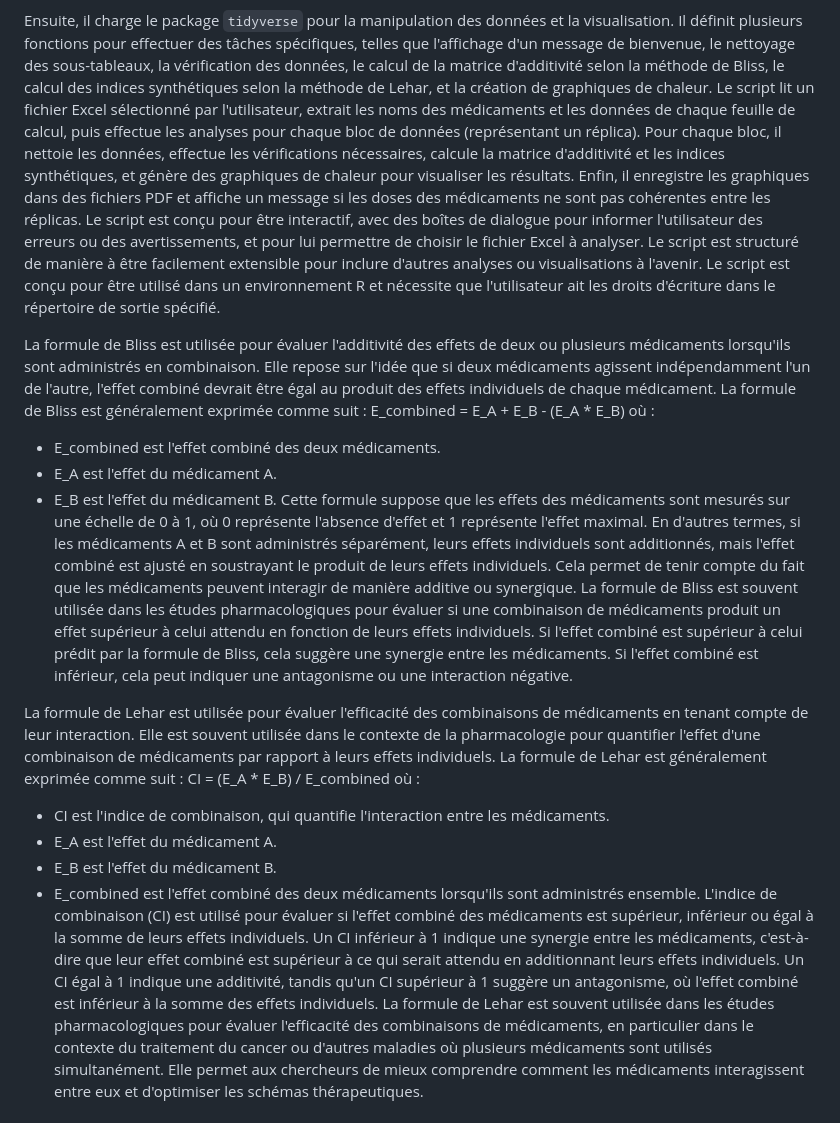
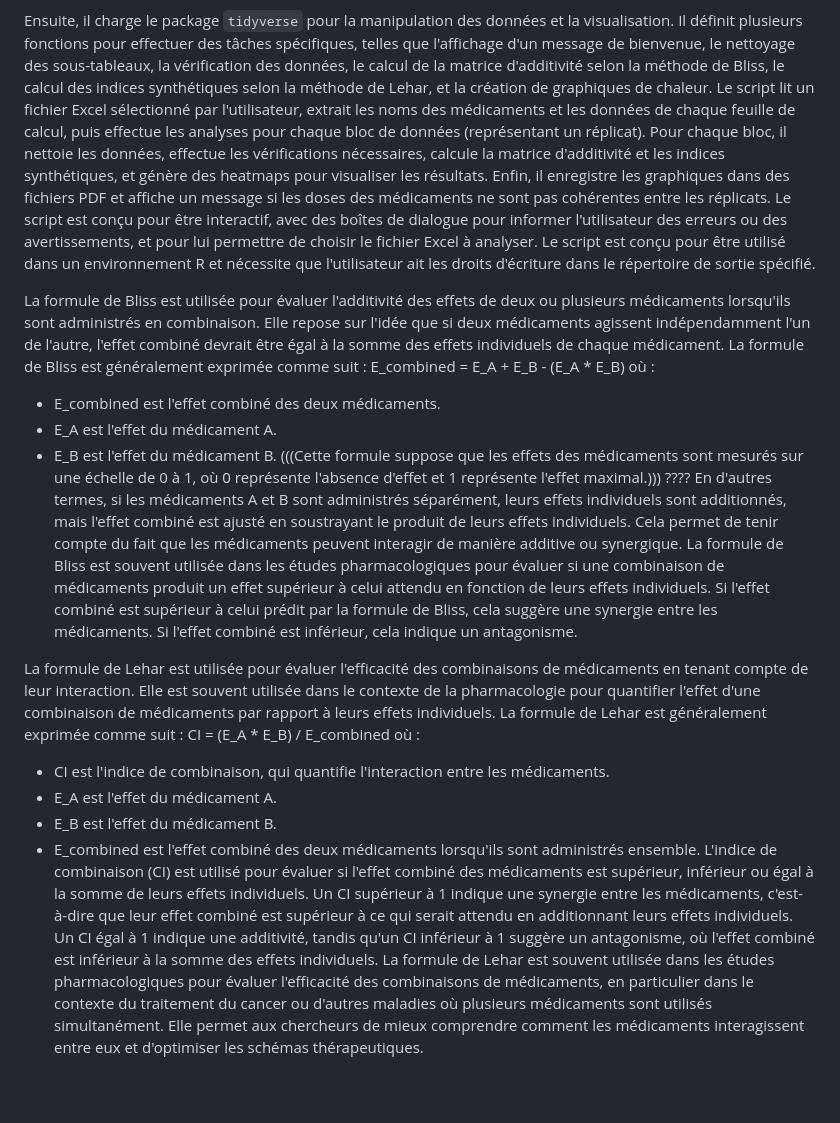
Before and after one commit to mathilde-robin/EDITH, a Markdown page: ABOUT.md, the part around the change. Rendered like a GitHub page; blank space fills up the shorter version.

```diff
--- a/ABOUT.md
+++ b/ABOUT.md
@@ -11,22 +11,21 @@ photo feuilles excel
 photo 3 drogues + replicats
 
 Ensuite, il charge le package `tidyverse` pour la manipulation des données et la visualisation. Il définit plusieurs fonctions pour effectuer des tâches spécifiques, telles que l'affichage d'un message de bienvenue, le nettoyage des sous-tableaux, la vérification des données, le calcul de la matrice d'additivité selon la méthode de Bliss, le calcul des indices synthétiques selon la méthode de Lehar, et la création de graphiques de chaleur.
-Le script lit un fichier Excel sélectionné par l'utilisateur, extrait les noms des médicaments et les données de chaque feuille de calcul, puis effectue les analyses pour chaque bloc de données (représentant un réplica). Pour chaque bloc, il nettoie les données, effectue les vérifications nécessaires, calcule la matrice d'additivité et les indices synthétiques, et génère des graphiques de chaleur pour visualiser les résultats.
-Enfin, il enregistre les graphiques dans des fichiers PDF et affiche un message si les doses des médicaments ne sont pas cohérentes entre les réplicas.
+Le script lit un fichier Excel sélectionné par l'utilisateur, extrait les noms des médicaments et les données de chaque feuille de calcul, puis effectue les analyses pour chaque bloc de données (représentant un réplicat). Pour chaque bloc, il nettoie les données, effectue les vérifications nécessaires, calcule la matrice d'additivité et les indices synthétiques, et génère des heatmaps pour visualiser les résultats.
+Enfin, il enregistre les graphiques dans des fichiers PDF et affiche un message si les doses des médicaments ne sont pas cohérentes entre les réplicats.
 Le script est conçu pour être interactif, avec des boîtes de dialogue pour informer l'utilisateur des erreurs ou des avertissements, et pour lui permettre de choisir le fichier Excel à analyser.
-Le script est structuré de manière à être facilement extensible pour inclure d'autres analyses ou visualisations à l'avenir.
 Le script est conçu pour être utilisé dans un environnement R et nécessite que l'utilisateur ait les droits d'écriture dans le répertoire de sortie spécifié.
 
-La formule de Bliss est utilisée pour évaluer l'additivité des effets de deux ou plusieurs médicaments lorsqu'ils sont administrés en combinaison. Elle repose sur l'idée que si deux médicaments agissent indépendamment l'un de l'autre, l'effet combiné devrait être égal au produit des effets individuels de chaque médicament.
+La formule de Bliss est utilisée pour évaluer l'additivité des effets de deux ou plusieurs médicaments lorsqu'ils sont administrés en combinaison. Elle repose sur l'idée que si deux médicaments agissent indépendamment l'un de l'autre, l'effet combiné devrait être égal à la somme des effets individuels de chaque médicament.
 La formule de Bliss est généralement exprimée comme suit :
 E_combined = E_A + E_B - (E_A * E_B)
 où :
 - E_combined est l'effet combiné des deux médicaments.
 - E_A est l'effet du médicament A.
 - E_B est l'effet du médicament B.
-Cette formule suppose que les effets des médicaments sont mesurés sur une échelle de 0 à 1, où 0 représente l'absence d'effet et 1 représente l'effet maximal.
+(((Cette formule suppose que les effets des médicaments sont mesurés sur une échelle de 0 à 1, où 0 représente l'absence d'effet et 1 représente l'effet maximal.))) ????
 En d'autres termes, si les médicaments A et B sont administrés séparément, leurs effets individuels sont additionnés, mais l'effet combiné est ajusté en soustrayant le produit de leurs effets individuels. Cela permet de tenir compte du fait que les médicaments peuvent interagir de manière additive ou synergique.
-La formule de Bliss est souvent utilisée dans les études pharmacologiques pour évaluer si une combinaison de médicaments produit un effet supérieur à celui attendu en fonction de leurs effets individuels. Si l'effet combiné est supérieur à celui prédit par la formule de Bliss, cela suggère une synergie entre les médicaments. Si l'effet combiné est inférieur, cela peut indiquer une antagonisme ou une interaction négative.
+La formule de Bliss est souvent utilisée dans les études pharmacologiques pour évaluer si une combinaison de médicaments produit un effet supérieur à celui attendu en fonction de leurs effets individuels. Si l'effet combiné est supérieur à celui prédit par la formule de Bliss, cela suggère une synergie entre les médicaments. Si l'effet combiné est inférieur, cela indique un antagonisme.
 
 La formule de Lehar est utilisée pour évaluer l'efficacité des combinaisons de médicaments en tenant compte de leur interaction. Elle est souvent utilisée dans le contexte de la pharmacologie pour quantifier l'effet d'une combinaison de médicaments par rapport à leurs effets individuels.
 La formule de Lehar est généralement exprimée comme suit :
@@ -36,7 +35,7 @@ où :
 - E_A est l'effet du médicament A.
 - E_B est l'effet du médicament B.
 - E_combined est l'effet combiné des deux médicaments lorsqu'ils sont administrés ensemble.
-L'indice de combinaison (CI) est utilisé pour évaluer si l'effet combiné des médicaments est supérieur, inférieur ou égal à la somme de leurs effets individuels. Un CI inférieur à 1 indique une synergie entre les médicaments, c'est-à-dire que leur effet combiné est supérieur à ce qui serait attendu en additionnant leurs effets individuels. Un CI égal à 1 indique une additivité, tandis qu'un CI supérieur à 1 suggère un antagonisme, où l'effet combiné est inférieur à la somme des effets individuels.
+L'indice de combinaison (CI) est utilisé pour évaluer si l'effet combiné des médicaments est supérieur, inférieur ou égal à la somme de leurs effets individuels. Un CI supérieur à 1 indique une synergie entre les médicaments, c'est-à-dire que leur effet combiné est supérieur à ce qui serait attendu en additionnant leurs effets individuels. Un CI égal à 1 indique une additivité, tandis qu'un CI inférieur à 1 suggère un antagonisme, où l'effet combiné est inférieur à la somme des effets individuels.
 La formule de Lehar est souvent utilisée dans les études pharmacologiques pour évaluer l'efficacité des combinaisons de médicaments, en particulier dans le contexte du traitement du cancer ou d'autres maladies où plusieurs médicaments sont utilisés simultanément. Elle permet aux chercheurs de mieux comprendre comment les médicaments interagissent entre eux et d'optimiser les schémas thérapeutiques.
 
 -----
```
